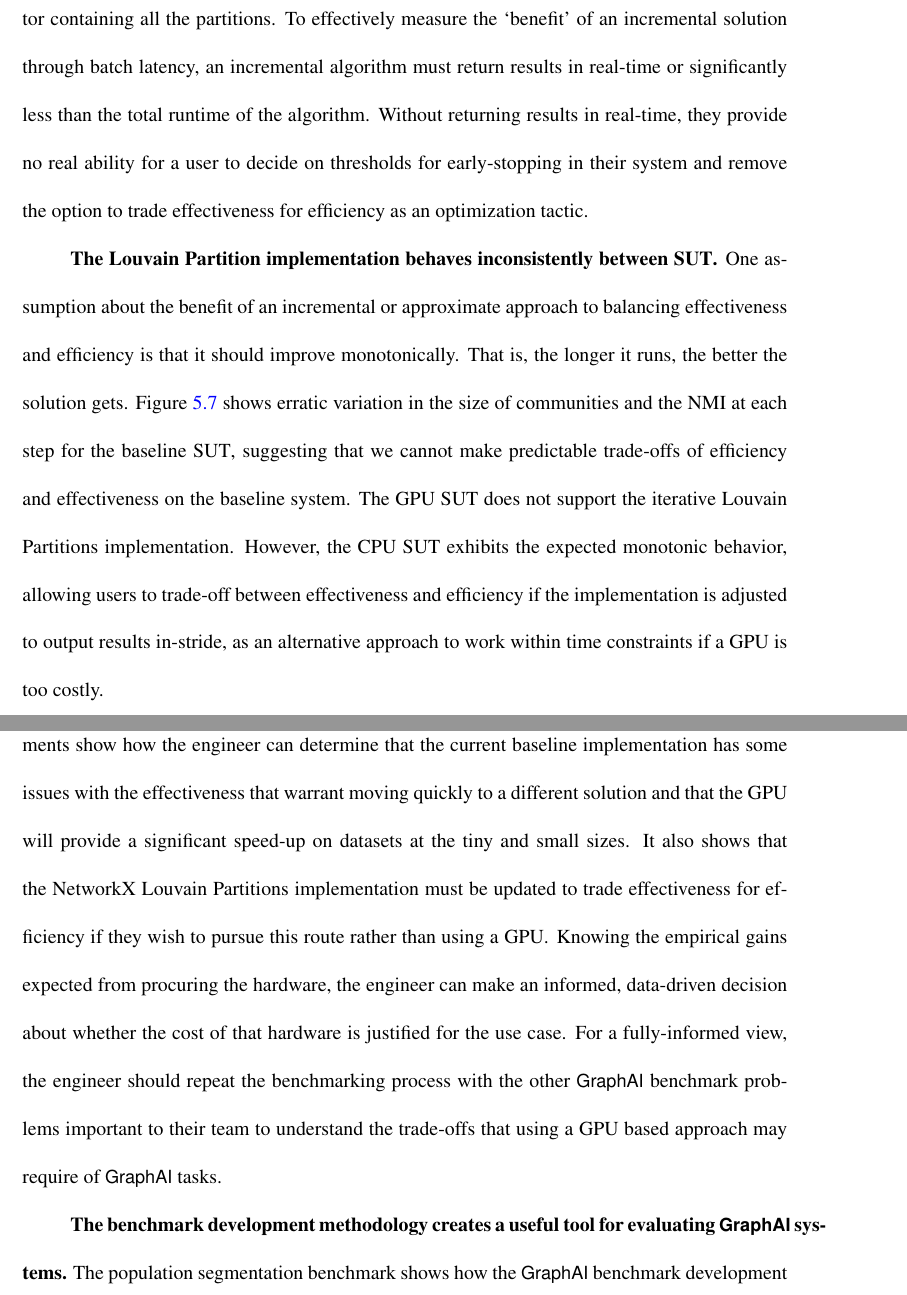
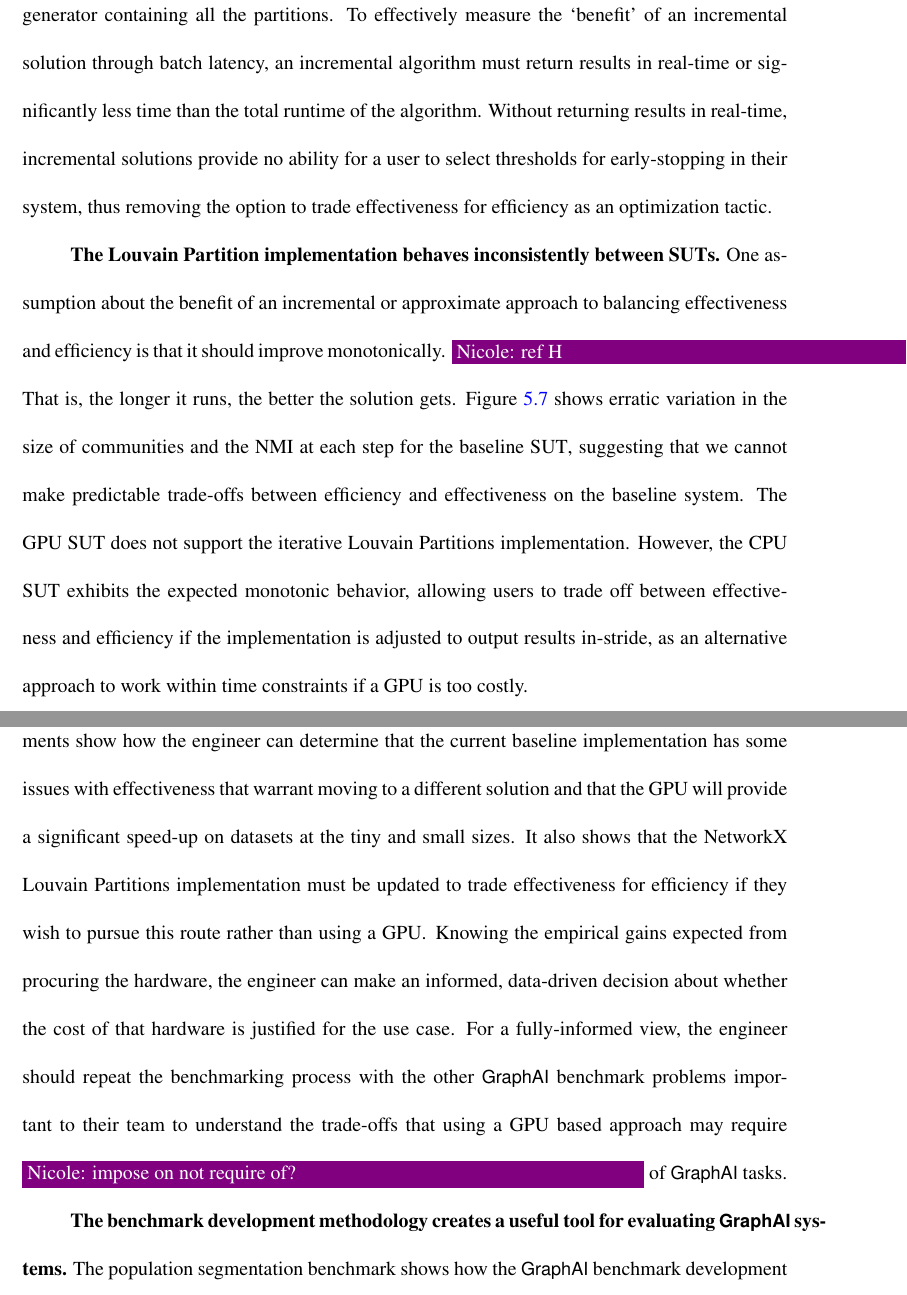
Before and after one commit to osullik/umd_thesis, a LaTeX thesis (dissertation/thesis.tex, which reads dissertation/Sections/57_CD_Discussion.tex): two parts of pages 118 and 119 of 142, joined at a grey line, cut so that both start at the same text. Compiled offline with pdfLaTeX.

Commit message:
nicole edits 57

```diff
--- a/dissertation/Sections/57_CD_Discussion.tex
+++ b/dissertation/Sections/57_CD_Discussion.tex
@@ -22,19 +22,19 @@ Reviewing the \ac{BL} (Figure~\ref{sub@Figure:batch-latency}) shows that the Net
 Instead, it completes the algorithm and returns a generator containing all the partitions.
-To effectively measure the `benefit' of an incremental solution through batch latency, an incremental algorithm must return results in real-time or significantly less than the total runtime of the algorithm.
-Without returning results in real-time, they provide no real ability for a user to decide on thresholds for early-stopping in their system and remove the option to trade effectiveness for efficiency as an optimization tactic.
+To effectively measure the `benefit' of an incremental solution through batch latency, an incremental algorithm must return results in real-time or significantly less time than the total runtime of the algorithm.
+Without returning results in real-time, incremental solutions provide no ability for a user to select thresholds for early-stopping in their system, thus removing the option to trade effectiveness for efficiency as an optimization tactic.
 
-\textbf{The Louvain Partition implementation behaves inconsistently between \ac{SUT}.}
-One assumption about the benefit of an incremental or approximate approach to balancing effectiveness and efficiency is that it should improve monotonically.
+\textbf{The Louvain Partition implementation behaves inconsistently between \ac{SUT}s.}
+One assumption about the benefit of an incremental or approximate approach to balancing effectiveness and efficiency is that it should improve monotonically. \nrscomment{ref H}
 That is, the longer it runs, the better the solution gets.
-Figure~\ref{Figure:monotonics} shows erratic variation in the size of communities and the NMI at each step for the baseline \ac{SUT}, suggesting that we cannot make predictable trade-offs of efficiency and effectiveness on the baseline system.
+Figure~\ref{Figure:monotonics} shows erratic variation in the size of communities and the NMI at each step for the baseline \ac{SUT}, suggesting that we cannot make predictable trade-offs between efficiency and effectiveness on the baseline system.
 The \ac{GPU} \ac{SUT} does not support the iterative Louvain Partitions implementation.
-However, the \ac{CPU} \ac{SUT} exhibits the expected monotonic behavior, allowing users to trade-off between effectiveness and efficiency if the implementation is adjusted to output results in-stride, as an alternative approach to work within time constraints if a \ac{GPU} is too costly.
+However, the \ac{CPU} \ac{SUT} exhibits the expected monotonic behavior, allowing users to trade off between effectiveness and efficiency if the implementation is adjusted to output results in-stride, as an alternative approach to work within time constraints if a \ac{GPU} is too costly.
 
 \textbf{The population segmentation benchmark supports hardware selection.}
-Our experiments show how the engineer can determine that the current baseline implementation has some issues with the effectiveness that warrant moving quickly to a different solution and that the \ac{GPU} will provide a significant speed-up on datasets at the tiny and small sizes.
+Our experiments show how the engineer can determine that the current baseline implementation has some issues with effectiveness that warrant moving to a different solution and that the \ac{GPU} will provide a significant speed-up on datasets at the tiny and small sizes.
 It also shows that the NetworkX Louvain Partitions implementation must be updated to trade effectiveness for efficiency if they wish to pursue this route rather than using a \ac{GPU}.
 Knowing the empirical gains expected from procuring the hardware, the engineer can make an informed, data-driven decision about whether the cost of that hardware is justified for the use case.
-For a fully-informed view, the engineer should repeat the benchmarking process with the other \gai benchmark problems important to their team to understand the trade-offs that using a \ac{GPU} based approach may require of \gai tasks.
+For a fully-informed view, the engineer should repeat the benchmarking process with the other \gai benchmark problems important to their team to understand the trade-offs that using a \ac{GPU} based approach may require \nrscomment{impose on not require of?} of \gai tasks.
 
 \textbf{The benchmark development methodology creates a useful tool for evaluating \gai systems.}
 The population segmentation benchmark shows how the \gai benchmark development methodology can create a helpful component benchmark for the \gai benchmark framework.
```
Also changed, not shown: dissertation/Sections/57_CD_Discussion.tex (8 more changed lines).
